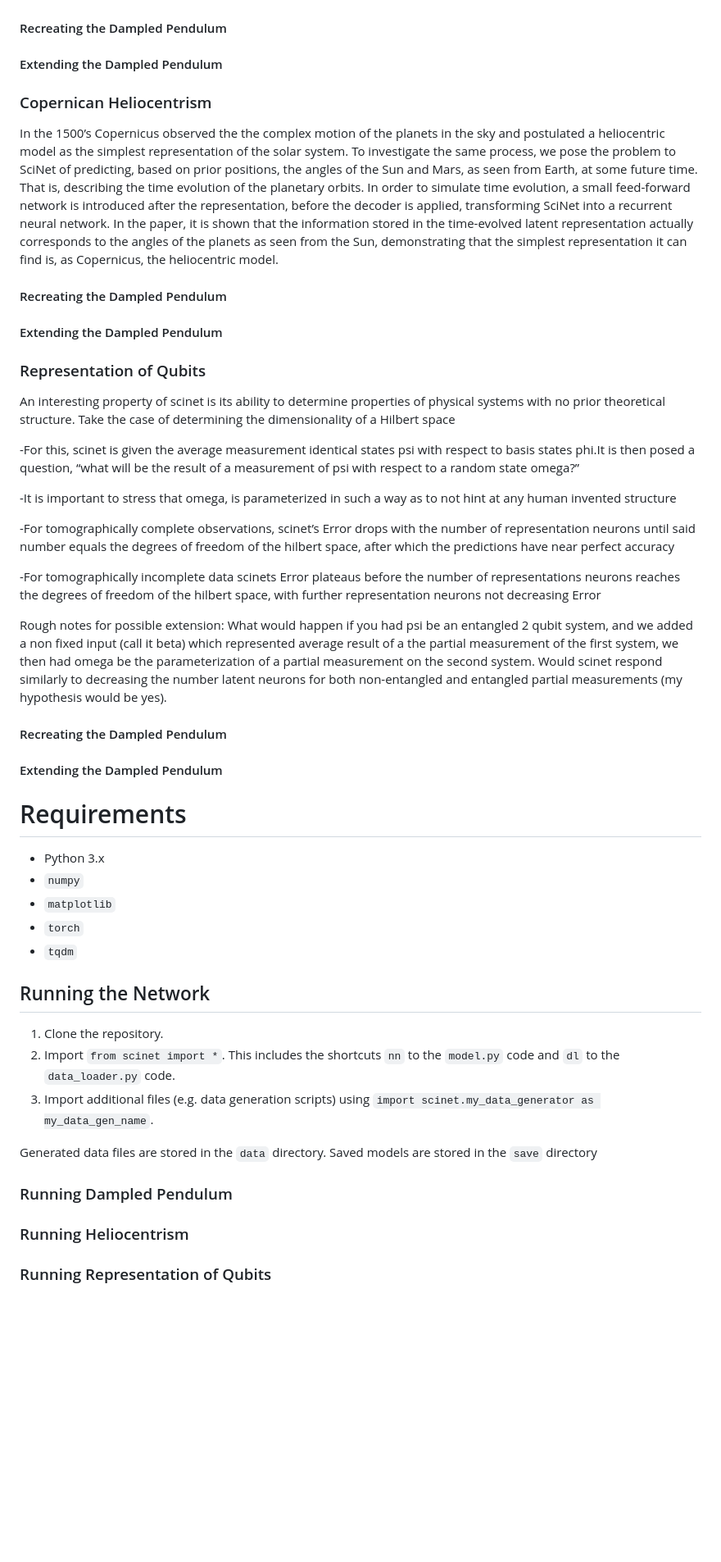
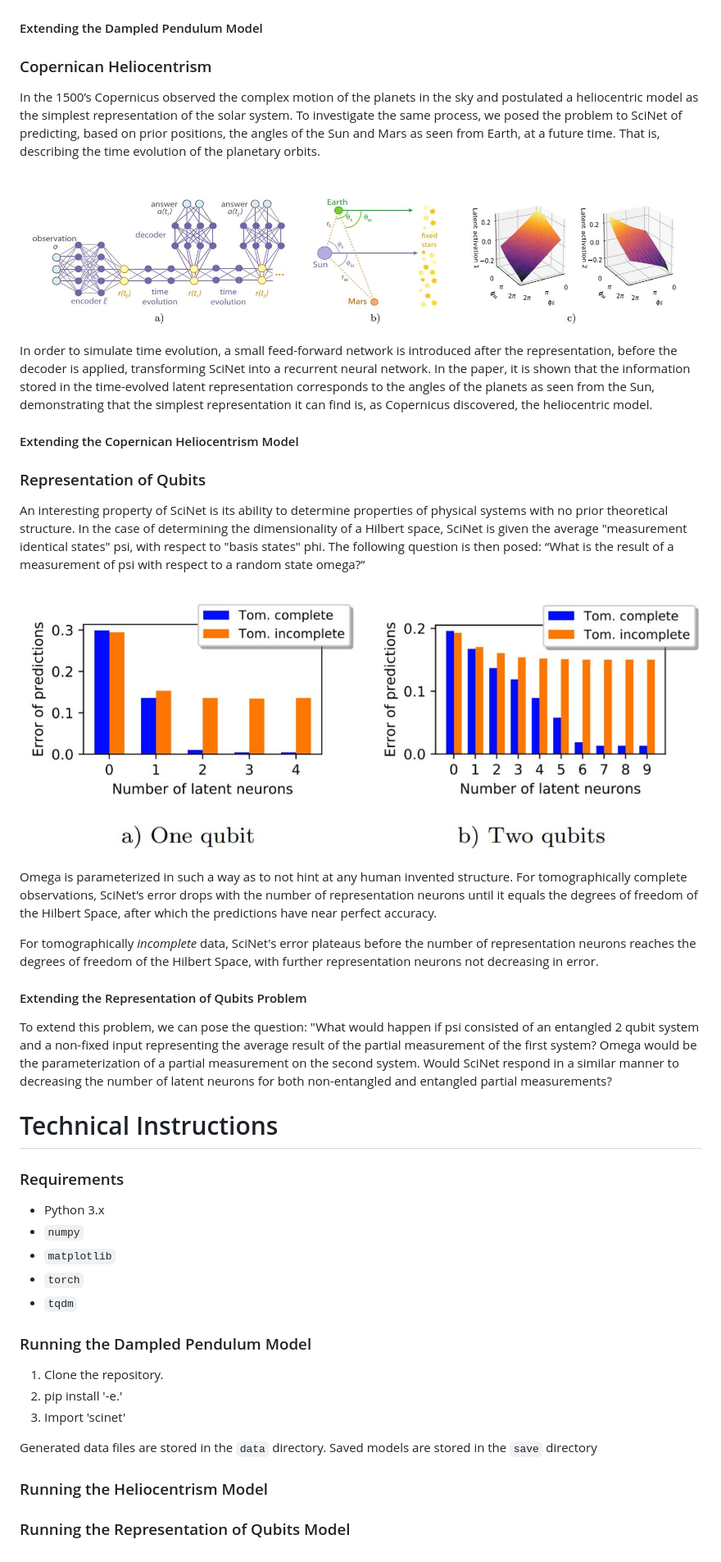
Before and after one commit to nmdickso/Phys490FinalProject, a Markdown page: README.md, the part around one of its changes. Shown at 82% size. Drawn GitHub-style; pictures changed too: images/qubits.JPG (added); blank space fills up the shorter version.

```diff
--- a/README.md
+++ b/README.md
@@ -48,39 +46,32 @@ There is no sensitivity of the third neuron to either of the parameters, meaning
 
 ![pendulum_graph](https://github.com/nmdickso/Phys490FinalProject/blob/veronica/images/pendulum_graph.JPG)
 
-#### Recreating the Dampled Pendulum
-
-
-#### Extending the Dampled Pendulum
+#### Extending the Dampled Pendulum Model
 
 ### Copernican Heliocentrism
-In the 1500’s Copernicus observed the the complex motion of the planets in the sky and postulated a heliocentric model as the simplest representation of the solar system.
-To investigate the same process, we pose the problem to SciNet of predicting, based on prior positions, the angles of the Sun and Mars, as seen from Earth, at some future time. That is, describing the time evolution of the planetary orbits.
-In order to simulate time evolution, a small feed-forward network is introduced after the representation, before the decoder is applied, transforming SciNet into a recurrent neural network.
-In the paper, it is shown that the information stored in the time-evolved latent representation actually corresponds to the angles of the planets as seen from the Sun, demonstrating that the simplest representation it can find is, as Copernicus, the heliocentric model.
+In the 1500’s Copernicus observed the complex motion of the planets in the sky and postulated a heliocentric model as the simplest representation of the solar system. To investigate the same process, we posed the problem to SciNet of predicting, based on prior positions, the angles of the Sun and Mars as seen from Earth, at a future time. That is, describing the time evolution of the planetary orbits.
 
-#### Recreating the Dampled Pendulum
-#### Extending the Dampled Pendulum
+![helio](https://github.com/nmdickso/Phys490FinalProject/blob/veronica/images/helio.JPG)
+
+In order to simulate time evolution, a small feed-forward network is introduced after the representation, before the decoder is applied, transforming SciNet into a recurrent neural network. In the paper, it is shown that the information stored in the time-evolved latent representation corresponds to the angles of the planets as seen from the Sun, demonstrating that the simplest representation it can find is, as Copernicus discovered, the heliocentric model.
+
+#### Extending the Copernican Heliocentrism Model
 
 ### Representation of Qubits
-An interesting property of scinet is its ability to determine properties of physical systems with no prior theoretical structure. Take the case of determining the dimensionality of a Hilbert space
+An interesting property of SciNet is its ability to determine properties of physical systems with no prior theoretical structure. In the case of determining the dimensionality of a Hilbert space, SciNet is given the average "measurement identical states" psi, with respect to "basis states" phi. The following question is then posed: “What is the result of a measurement of psi with respect to a random state omega?”
 
--For this, scinet is given the average measurement identical states psi with respect to basis states phi.It is then posed a question, “what will be the result of a measurement of psi with respect to a random state omega?”
+![Qubits](https://github.com/nmdickso/Phys490FinalProject/blob/veronica/images/qubits.JPG)
 
--It is important to stress that omega, is parameterized in such a way as to not hint at any human invented structure
+Omega is parameterized in such a way as to not hint at any human invented structure. For tomographically complete observations, SciNet’s error drops with the number of representation neurons until it equals the degrees of freedom of the Hilbert Space, after which the predictions have near perfect accuracy.
 
--For tomographically complete observations, scinet’s Error drops with the number of representation neurons until said number equals the degrees of freedom of the hilbert space, after which the predictions have near perfect accuracy
+For tomographically *incomplete* data, SciNet's error plateaus before the number of representation neurons reaches the degrees of freedom of the Hilbert Space, with further representation neurons not decreasing in error.
 
--For tomographically incomplete data scinets Error plateaus before the number of representations neurons reaches the degrees of freedom of the hilbert space, with further representation neurons not decreasing Error
+#### Extending the Representation of Qubits Problem
+To extend this problem, we can pose the question: "What would happen if psi consisted of an entangled 2 qubit system and a non-fixed input representing the average result of the partial measurement of the first system? Omega would be the parameterization of a partial measurement on the second system. Would SciNet respond in a similar manner to decreasing the number of latent neurons for both non-entangled and entangled partial measurements?
 
-Rough notes for possible extension:
-What would happen if you had psi be an entangled 2 qubit system, and we added a non fixed input (call it beta) which represented average result of a the partial measurement of the first system, we then had omega be the parameterization of a partial measurement on the second system. Would scinet respond similarly to decreasing the number latent neurons for both non-entangled and entangled partial measurements (my hypothesis would be yes).
+# Technical Instructions
 
-#### Recreating the Dampled Pendulum
-#### Extending the Dampled Pendulum
-
-
-# Requirements
+### Requirements
 
 - Python 3.x
 - ``numpy``
@@ -88,16 +79,12 @@ What would happen if you had psi be an entangled 2 qubit system, and we added a
 - ``torch``
 - ``tqdm``
 
-## Running the Network
-
+### Running the Dampled Pendulum Model
 1. Clone the repository.
-2. Import `from scinet import *`. This includes the shortcuts `nn` to the `model.py` code and `dl` to the `data_loader.py` code.
-3. Import additional files (e.g. data generation scripts) using `import scinet.my_data_generator as my_data_gen_name`.
+2. pip install '-e.'
+3. Import 'scinet'
 
 Generated data files are stored in the ``data`` directory. Saved models are stored in the ``save`` directory
+### Running the Heliocentrism Model
 
-### Running Dampled Pendulum
-
-### Running Heliocentrism
-
-### Running Representation of Qubits
+### Running the Representation of Qubits Model
```
Also changed, not shown: other parts of README.md (+0 -2 lines).
